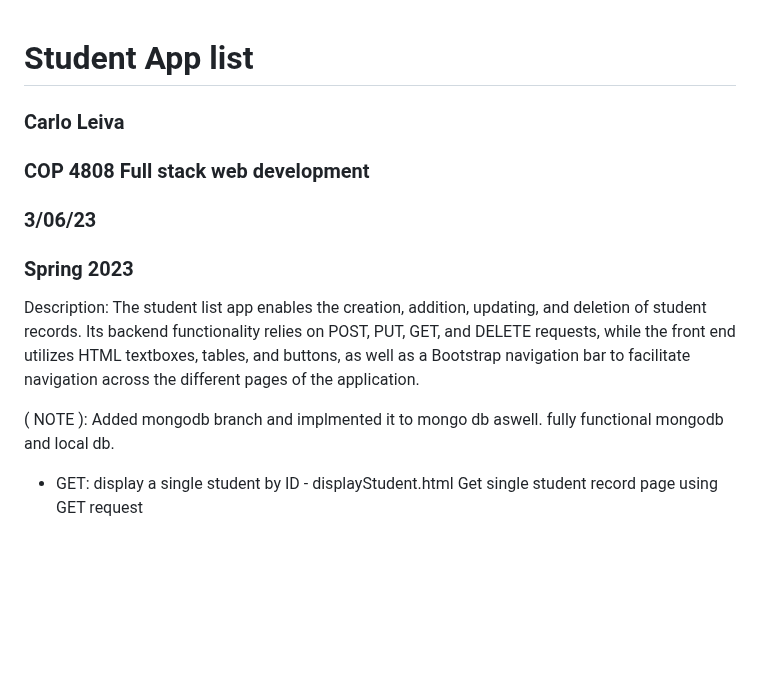
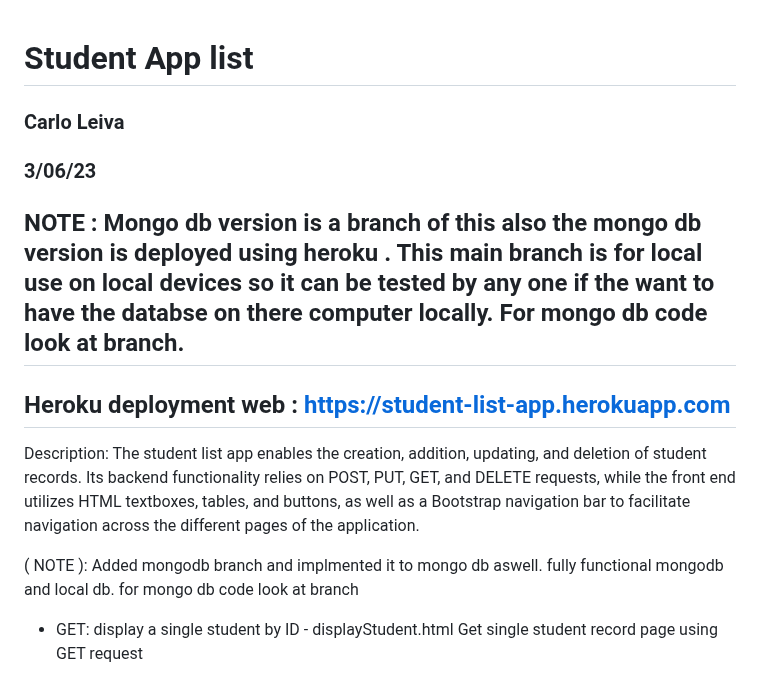
Before and after one commit to Vidacelinda/Student-list-app-Fullstack, a Markdown page: README.md, the part around the change. Drawn GitHub-style; blank space fills up the shorter version.

```diff
--- a/README.md
+++ b/README.md
@@ -1,12 +1,15 @@
 # Student App list
 ### Carlo Leiva
-### COP 4808 Full stack web development
 ### 3/06/23
-### Spring 2023
+
+## NOTE : Mongo db version is a branch of this also the mongo db version is deployed using heroku . This main branch is for local use on local devices so it can be tested by any one if the want to have the databse on there computer locally. For mongo db code look at branch.
+
+## Heroku deployment web :  https://student-list-app.herokuapp.com
+
 
 Description: The student list app enables the creation, addition, updating, and deletion of student records. Its backend functionality relies on POST, PUT, GET, and DELETE requests, while the front end utilizes HTML textboxes, tables, and buttons, as well as a Bootstrap navigation bar to facilitate navigation across the different pages of the application.
 
-( NOTE ): Added mongodb branch and implmented it to mongo db aswell. fully functional mongodb and local db.
+( NOTE ): Added mongodb branch and implmented it to mongo db aswell. fully functional mongodb and local db. for mongo db code look at branch
 
 - GET: display a single student by ID - displayStudent.html
 Get single student record page using GET request
```
